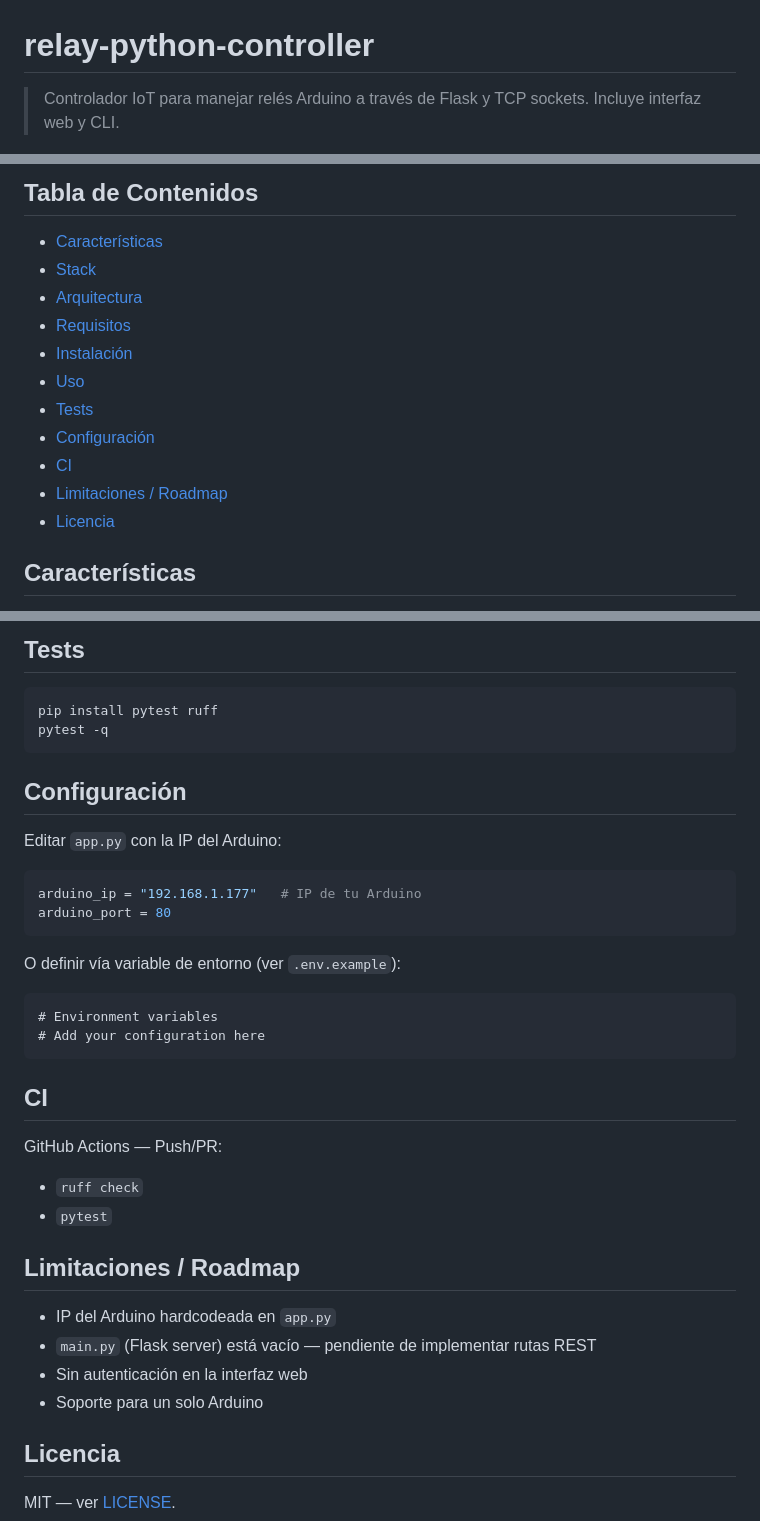
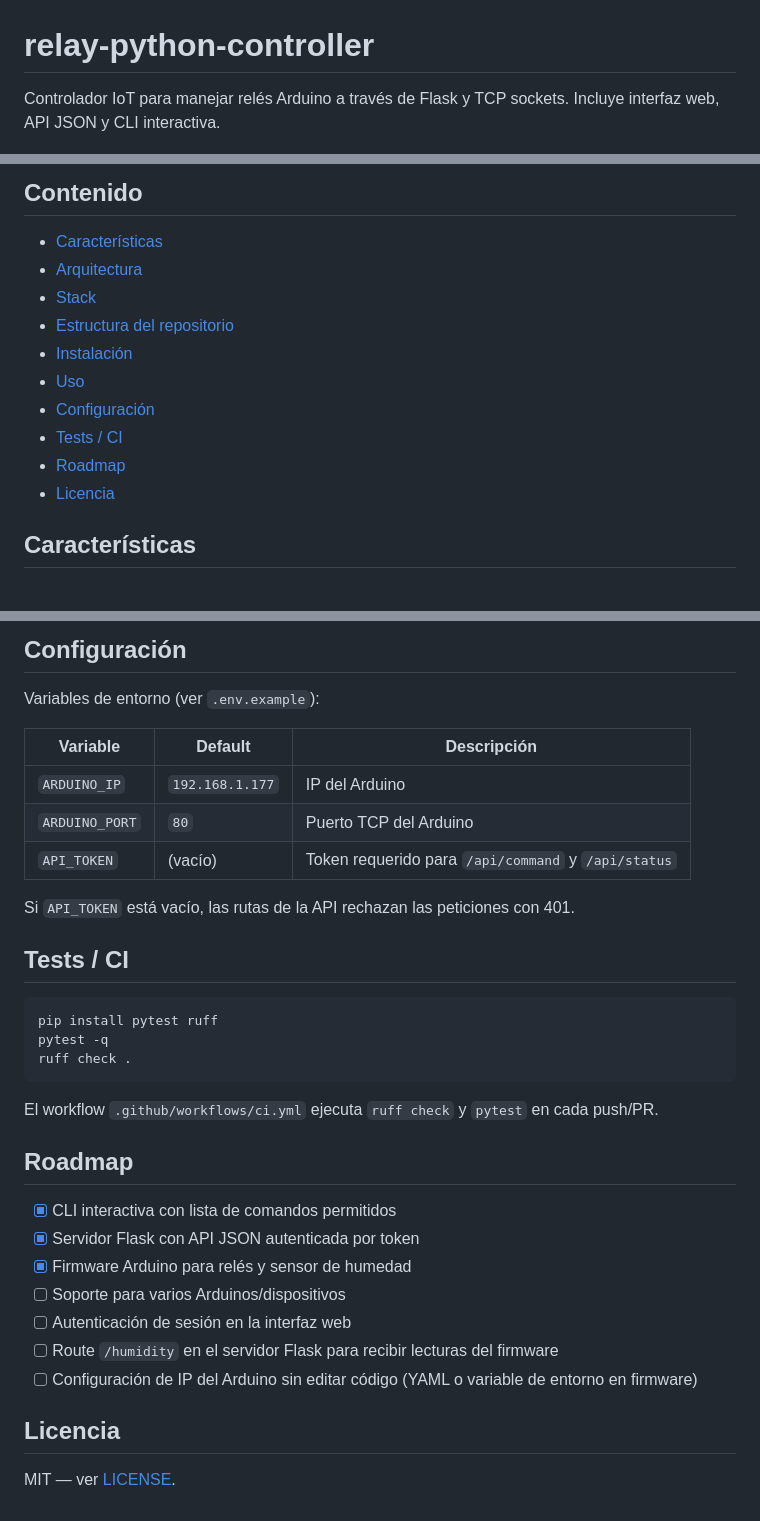
Before and after one commit to bi0punk/relay-python-controller, a Markdown page: README.md, 3 parts joined by grey strips. Drawn GitHub-style.

````diff
--- a/README.md
+++ b/README.md
@@ -1,5 +1,5 @@
 # relay-python-controller
 
-> Controlador IoT para manejar relés Arduino a través de Flask y TCP sockets. Incluye interfaz web y CLI.
+Controlador IoT para manejar relés Arduino a través de Flask y TCP sockets. Incluye interfaz web, API JSON y CLI interactiva.
 
 [![License](https://img.shields.io/badge/License-MIT-blue.svg)](LICENSE)
@@ -7,16 +8,15 @@
 
-## Tabla de Contenidos
+## Contenido
 
 - [Características](#características)
+- [Arquitectura](#arquitectura)
 - [Stack](#stack)
-- [Arquitectura](#arquitectura)
-- [Requisitos](#requisitos)
+- [Estructura del repositorio](#estructura-del-repositorio)
 - [Instalación](#instalación)
 - [Uso](#uso)
-- [Tests](#tests)
 - [Configuración](#configuración)
-- [CI](#ci)
-- [Limitaciones / Roadmap](#limitaciones--roadmap)
+- [Tests / CI](#tests--ci)
+- [Roadmap](#roadmap)
 - [Licencia](#licencia)
 
 ## Características
@@ -106,40 +137,35 @@ Subir `garden/garden.ino` al Arduino y configurar su IP.
 
-## Tests
+## Configuración
+
+Variables de entorno (ver `.env.example`):
+
+| Variable | Default | Descripción |
+|---|---|---|
+| `ARDUINO_IP` | `192.168.1.177` | IP del Arduino |
+| `ARDUINO_PORT` | `80` | Puerto TCP del Arduino |
+| `API_TOKEN` | (vacío) | Token requerido para `/api/command` y `/api/status` |
+
+Si `API_TOKEN` está vacío, las rutas de la API rechazan las peticiones con 401.
+
+## Tests / CI
 
 ```bash
 pip install pytest ruff
 pytest -q
+ruff check .
 ```
 
-## Configuración
+El workflow `.github/workflows/ci.yml` ejecuta `ruff check` y `pytest` en cada push/PR.
 
-Editar `app.py` con la IP del Arduino:
+## Roadmap
 
-```python
-arduino_ip = "192.168.1.177"   # IP de tu Arduino
-arduino_port = 80
-```
-
-O definir vía variable de entorno (ver `.env.example`):
-
-```
-# Environment variables
-# Add your configuration here
-```
-
-## CI
-
-GitHub Actions — Push/PR:
-
-- `ruff check`
-- `pytest`
-
-## Limitaciones / Roadmap
-
-- IP del Arduino hardcodeada en `app.py`
-- `main.py` (Flask server) está vacío — pendiente de implementar rutas REST
-- Sin autenticación en la interfaz web
-- Soporte para un solo Arduino
+- [x] CLI interactiva con lista de comandos permitidos
+- [x] Servidor Flask con API JSON autenticada por token
+- [x] Firmware Arduino para relés y sensor de humedad
+- [ ] Soporte para varios Arduinos/dispositivos
+- [ ] Autenticación de sesión en la interfaz web
+- [ ] Route `/humidity` en el servidor Flask para recibir lecturas del firmware
+- [ ] Configuración de IP del Arduino sin editar código (YAML o variable de entorno en firmware)
 
 ## Licencia
 
````
Also changed, not shown: other parts of README.md (+76 -44 lines).
